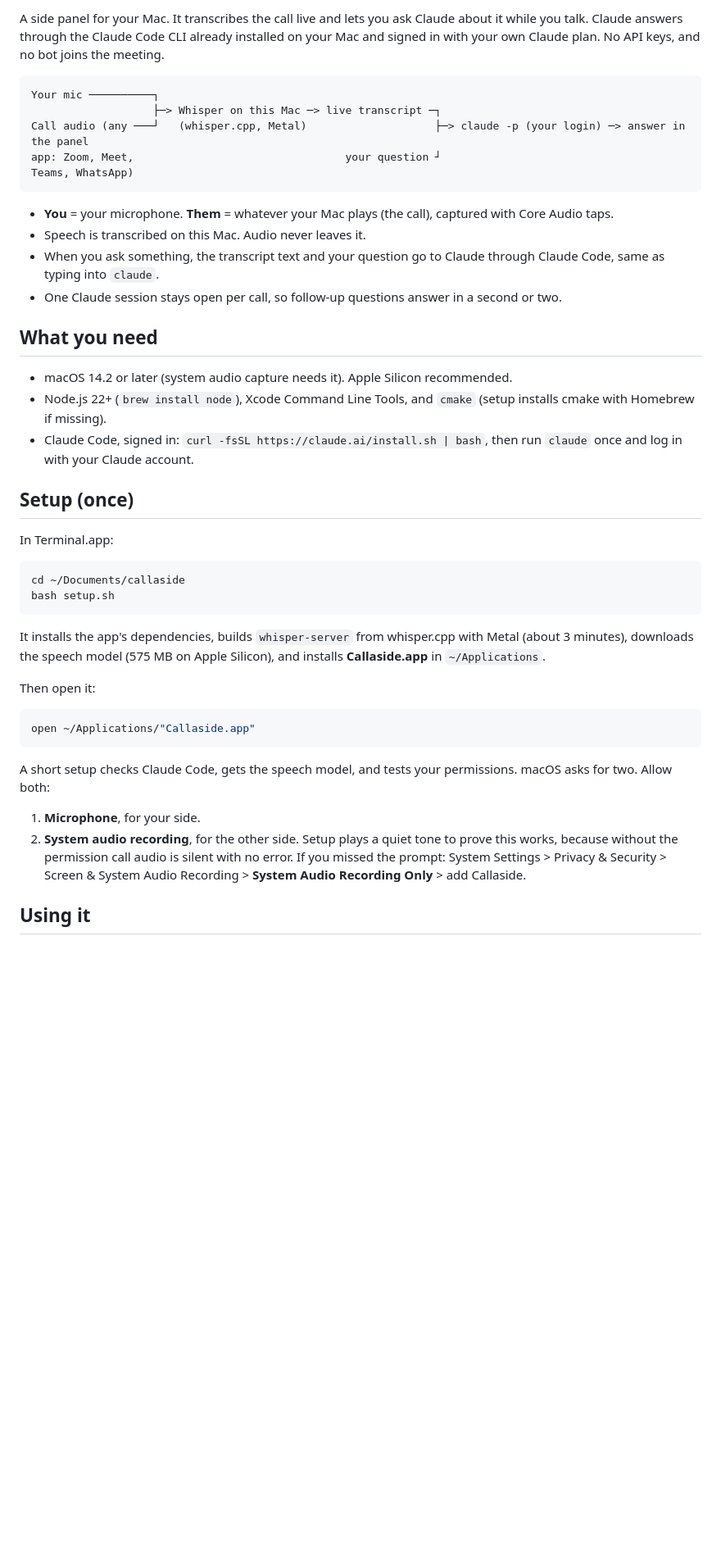
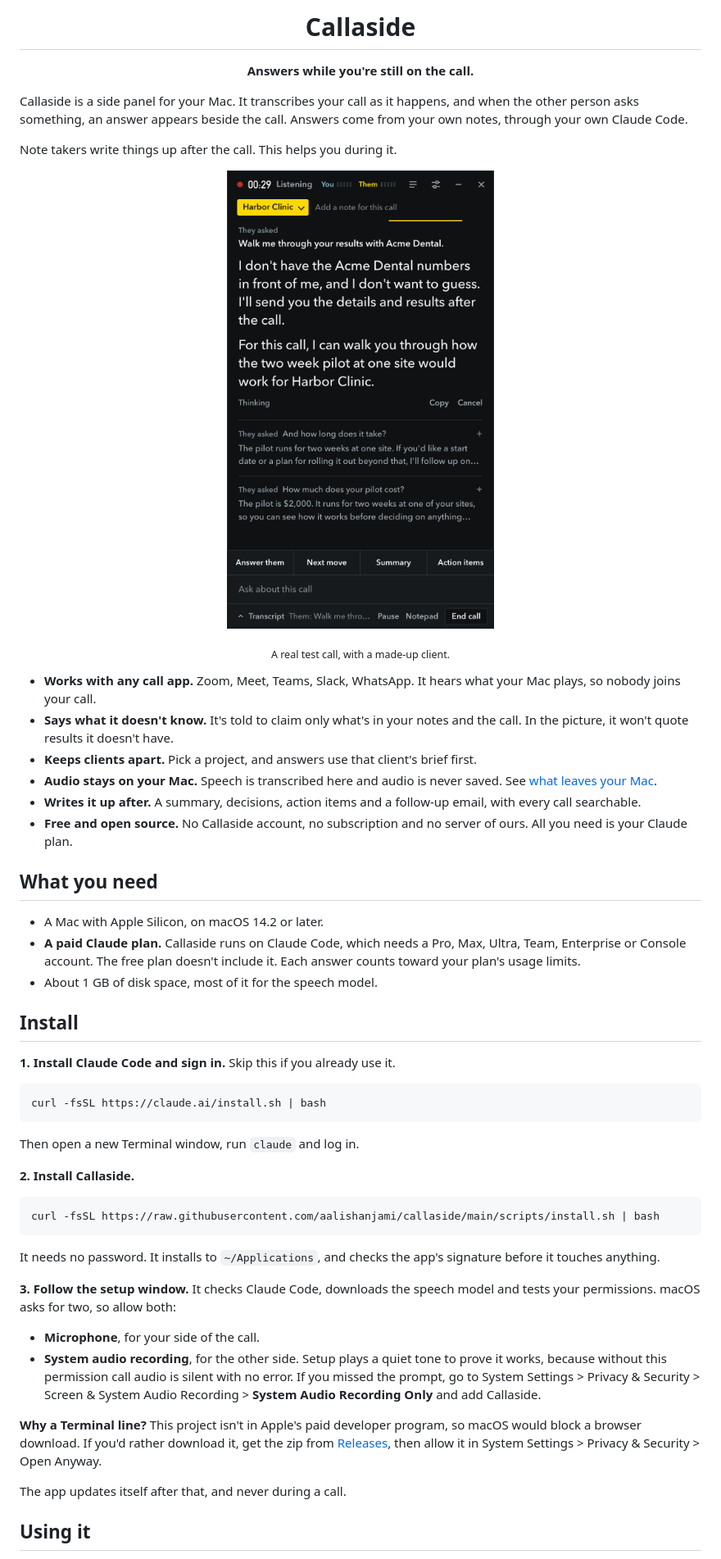
Before and after one commit to aalishanjami/quickaside, a Markdown page: README.md, the part around one of its changes. Shown at 82% size. GitHub-like rendering; pictures changed too: docs/panel.png (added); blank space fills up the shorter version.

Commit message:
Add the project files, README and privacy page
Co-Authored-By: Claude Opus 5.5 <noreply@anthropic.com>

````diff
--- a/README.md
+++ b/README.md
@@ -2,46 +2,55 @@
 
-A side panel for your Mac. It transcribes the call live and lets you ask Claude about it while you talk. Claude answers through the Claude Code CLI already installed on your Mac and signed in with your own Claude plan. No API keys, and no bot joins the meeting.
+<h1 align="center">Callaside</h1>
 
-```
-Your mic ──────────┐
-                   ├─> Whisper on this Mac ─> live transcript ─┐
-Call audio (any ───┘   (whisper.cpp, Metal)                    ├─> claude -p (your login) ─> answer in the panel
-app: Zoom, Meet,                                 your question ┘
-Teams, WhatsApp)
-```
+<p align="center"><strong>Answers while you're still on the call.</strong></p>
 
-- **You** = your microphone. **Them** = whatever your Mac plays (the call), captured with Core Audio taps.
-- Speech is transcribed on this Mac. Audio never leaves it.
-- When you ask something, the transcript text and your question go to Claude through Claude Code, same as typing into `claude`.
-- One Claude session stays open per call, so follow-up questions answer in a second or two.
+Callaside is a side panel for your Mac. It transcribes your call as it happens, and when the other person asks something, an answer appears beside the call. Answers come from your own notes, through your own Claude Code.
+
+Note takers write things up after the call. This helps you during it.
+
+<p align="center"><img src="docs/panel.png" width="420" alt="The Callaside panel during a test call with a made-up client. A question about results from another client gets an answer that declines to give numbers it doesn't have. Below it, a question about the pilot gets the price from the project brief."></p>
+
+<p align="center"><sub>A real test call, with a made-up client.</sub></p>
+
+- **Works with any call app.** Zoom, Meet, Teams, Slack, WhatsApp. It hears what your Mac plays, so nobody joins your call.
+- **Says what it doesn't know.** It's told to claim only what's in your notes and the call. In the picture, it won't quote results it doesn't have.
+- **Keeps clients apart.** Pick a project, and answers use that client's brief first.
+- **Audio stays on your Mac.** Speech is transcribed here and audio is never saved. See [what leaves your Mac](PRIVACY.md).
+- **Writes it up after.** A summary, decisions, action items and a follow-up email, with every call searchable.
+- **Free and open source.** No Callaside account, no subscription and no server of ours. All you need is your Claude plan.
 
 ## What you need
 
-- macOS 14.2 or later (system audio capture needs it). Apple Silicon recommended.
-- Node.js 22+ (`brew install node`), Xcode Command Line Tools, and `cmake` (setup installs cmake with Homebrew if missing).
-- Claude Code, signed in: `curl -fsSL https://claude.ai/install.sh | bash`, then run `claude` once and log in with your Claude account.
+- A Mac with Apple Silicon, on macOS 14.2 or later.
+- **A paid Claude plan.** Callaside runs on Claude Code, which needs a Pro, Max, Ultra, Team, Enterprise or Console account. The free plan doesn't include it. Each answer counts toward your plan's usage limits.
+- About 1 GB of disk space, most of it for the speech model.
 
-## Setup (once)
+## Install
 
-In Terminal.app:
+**1. Install Claude Code and sign in.** Skip this if you already use it.
 
 ```bash
-cd ~/Documents/callaside
-bash setup.sh
+curl -fsSL https://claude.ai/install.sh | bash
 ```
 
-It installs the app's dependencies, builds `whisper-server` from whisper.cpp with Metal (about 3 minutes), downloads the speech model (575 MB on Apple Silicon), and installs **Callaside.app** in `~/Applications`.
+Then open a new Terminal window, run `claude` and log in.
 
-Then open it:
+**2. Install Callaside.**
 
 ```bash
-open ~/Applications/"Callaside.app"
+curl -fsSL https://raw.githubusercontent.com/aalishanjami/callaside/main/scripts/install.sh | bash
 ```
 
-A short setup checks Claude Code, gets the speech model, and tests your permissions. macOS asks for two. Allow both:
+It needs no password. It installs to `~/Applications`, and checks the app's signature before it touches anything.
 
-1. **Microphone**, for your side.
-2. **System audio recording**, for the other side. Setup plays a quiet tone to prove this works, because without the permission call audio is silent with no error. If you missed the prompt: System Settings > Privacy & Security > Screen & System Audio Recording > **System Audio Recording Only** > add Callaside.
+**3. Follow the setup window.** It checks Claude Code, downloads the speech model and tests your permissions. macOS asks for two, so allow both:
+
+- **Microphone**, for your side of the call.
+- **System audio recording**, for the other side. Setup plays a quiet tone to prove it works, because without this permission call audio is silent with no error. If you missed the prompt, go to System Settings > Privacy & Security > Screen & System Audio Recording > **System Audio Recording Only** and add Callaside.
+
+**Why a Terminal line?** This project isn't in Apple's paid developer program, so macOS would block a browser download. If you'd rather download it, get the zip from [Releases](https://github.com/aalishanjami/callaside/releases), then allow it in System Settings > Privacy & Security > Open Anyway.
+
+The app updates itself after that, and never during a call.
 
 ## Using it
 
````
Also changed, not shown: other parts of README.md (+52 -100 lines), .github/PULL_REQUEST_TEMPLATE.md (added, +14 -0 lines), CHANGELOG.md (added, +35 -0 lines), CLAUDE.md (+3 -2 lines), CODE_OF_CONDUCT.md (added, +23 -0 lines), CONTRIBUTING.md (added, +107 -0 lines), PRIVACY.md (added, +79 -0 lines), SECURITY.md (added, +60 -0 lines), 7 other files.
